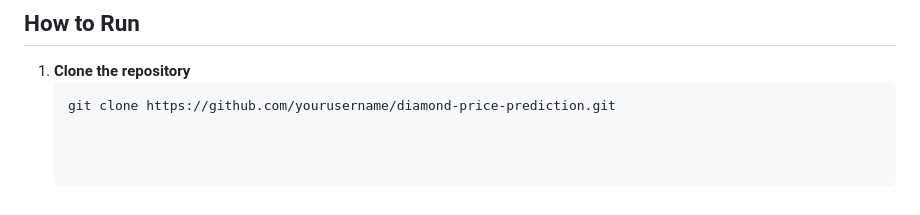
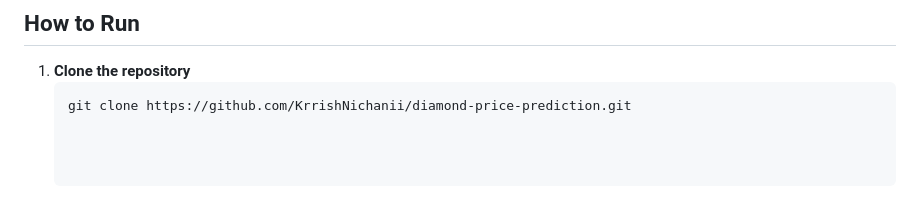
Before and after one commit to KrrishNichanii/Diamond-Price-Prediction, a Markdown page: README.md, the part around the change. Rendered like a GitHub page.

````diff
--- a/README.md
+++ b/README.md
@@ -61,4 +61,4 @@ Decision Tree Regressor is a non-linear model that splits the data into subsets
 
 1. **Clone the repository**
    ```bash
-   git clone https://github.com/yourusername/diamond-price-prediction.git
+   git clone https://github.com/KrrishNichanii/diamond-price-prediction.git
````
